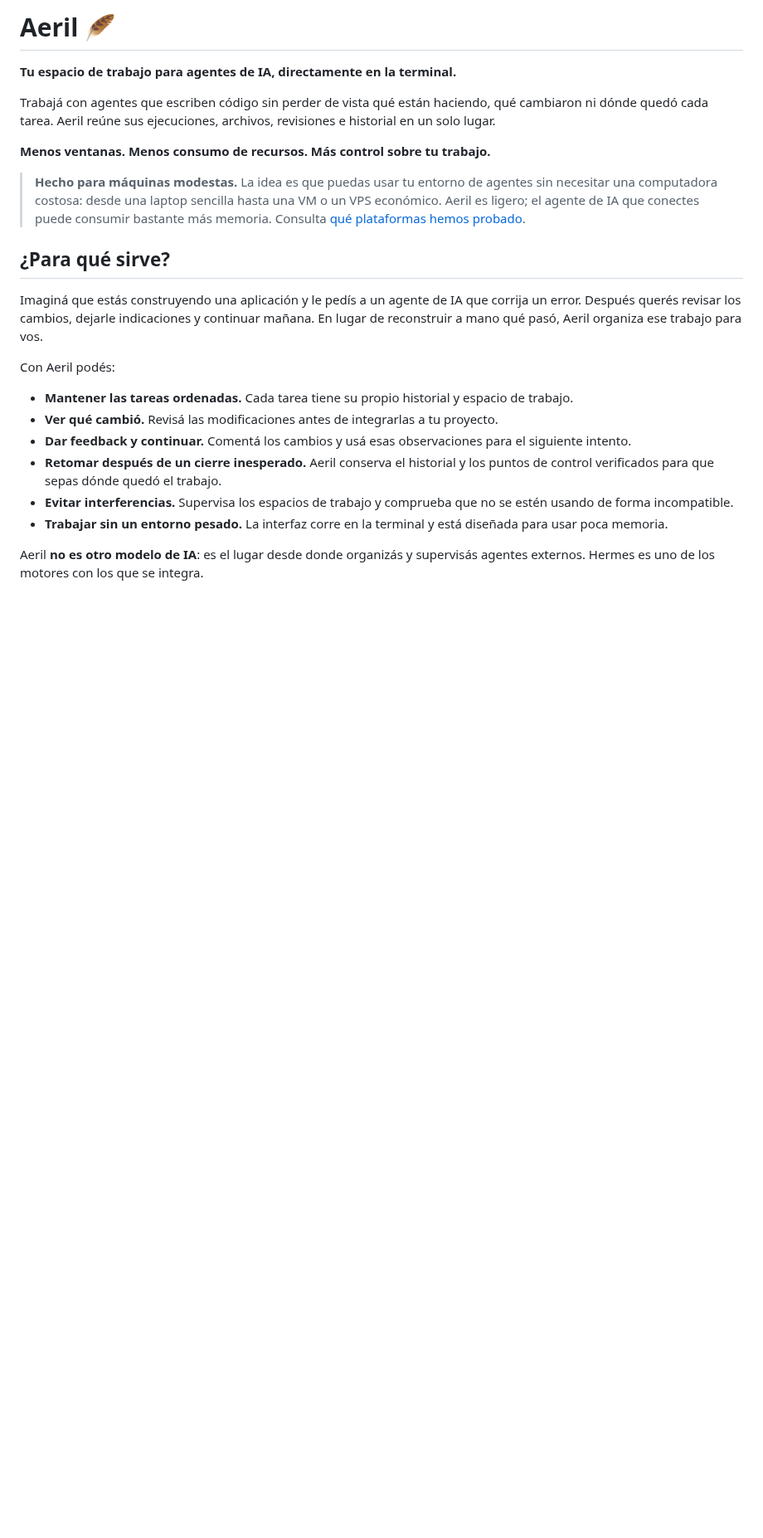
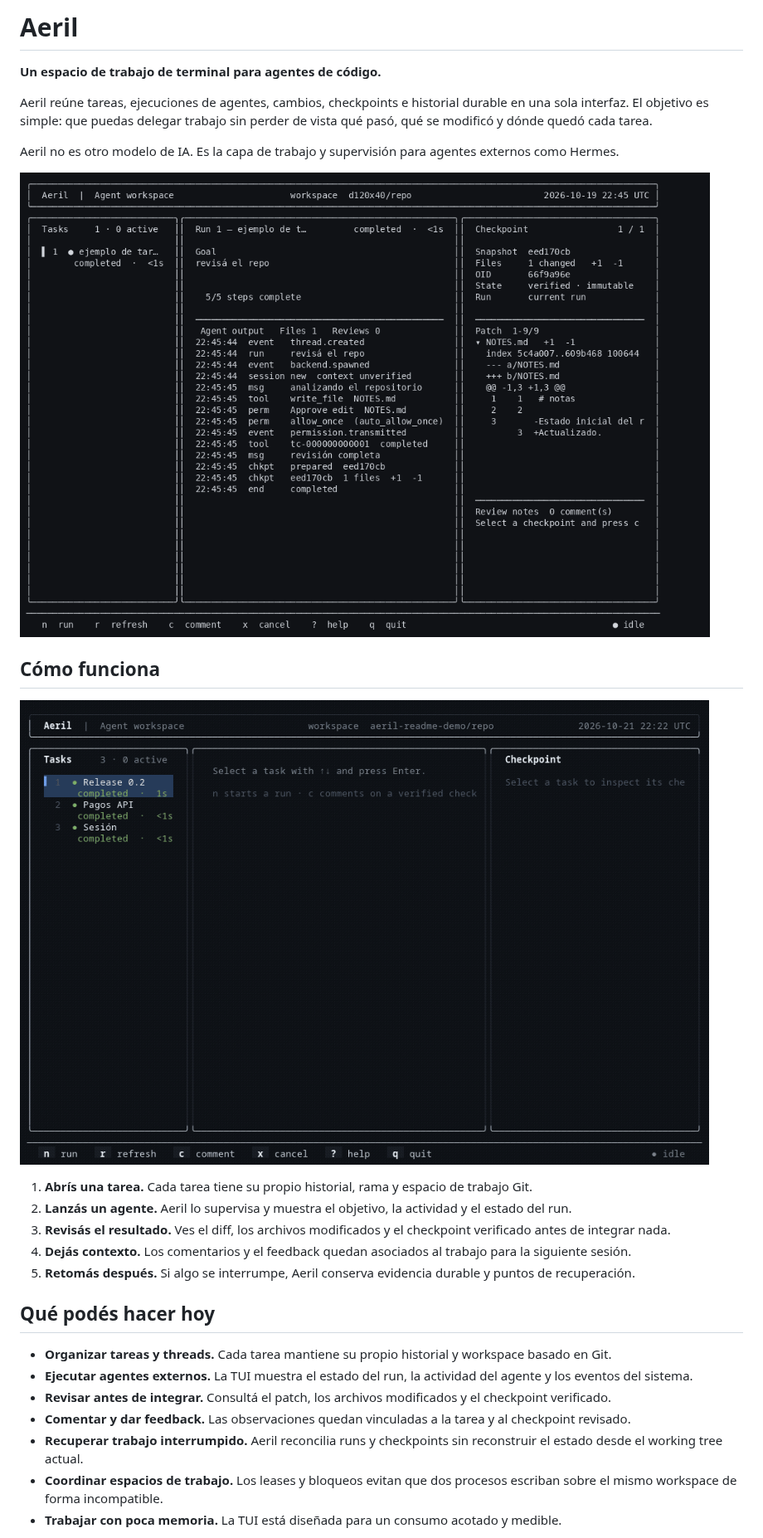
Before and after one commit to elliotsecops/aeril, a Markdown page: README.md, the part around one of its changes. Shown at 83% size. Drawn GitHub-style; pictures changed too: docs/assets/aeril-tui-demo.gif (added); blank space fills up the shorter version.

Commit message:
docs(readme): showcase the accepted TUI with a real terminal demo

```diff
--- a/README.md
+++ b/README.md
@@ -1,25 +1,30 @@
-# Aeril 🪶
+# Aeril
 
-**Tu espacio de trabajo para agentes de IA, directamente en la terminal.**
+**Un espacio de trabajo de terminal para agentes de código.**
 
-Trabajá con agentes que escriben código sin perder de vista qué están haciendo, qué cambiaron ni dónde quedó cada tarea. Aeril reúne sus ejecuciones, archivos, revisiones e historial en un solo lugar.
+Aeril reúne tareas, ejecuciones de agentes, cambios, checkpoints e historial durable en una sola interfaz. El objetivo es simple: que puedas delegar trabajo sin perder de vista qué pasó, qué se modificó y dónde quedó cada tarea.
 
-**Menos ventanas. Menos consumo de recursos. Más control sobre tu trabajo.**
+Aeril no es otro modelo de IA. Es la capa de trabajo y supervisión para agentes externos como Hermes.
 
-> **Hecho para máquinas modestas.** La idea es que puedas usar tu entorno de agentes sin necesitar una computadora costosa: desde una laptop sencilla hasta una VM o un VPS económico. Aeril es ligero; el agente de IA que conectes puede consumir bastante más memoria. Consulta [qué plataformas hemos probado](#dónde-puede-correr).
+![Vista principal de Aeril: panel de tareas, detalle del run y checkpoint verificado](docs/phase2-tui-acceptance/screenshots/tui-120x40.png)
 
-## ¿Para qué sirve?
+## Cómo funciona
 
-Imaginá que estás construyendo una aplicación y le pedís a un agente de IA que corrija un error. Después querés revisar los cambios, dejarle indicaciones y continuar mañana. En lugar de reconstruir a mano qué pasó, Aeril organiza ese trabajo para vos.
+![Demostración de Aeril: navegación de tareas, ejecución de un agente mock y checkpoint](docs/assets/aeril-tui-demo.gif)
 
-Con Aeril podés:
+1. **Abrís una tarea.** Cada tarea tiene su propio historial, rama y espacio de trabajo Git.
+2. **Lanzás un agente.** Aeril lo supervisa y muestra el objetivo, la actividad y el estado del run.
+3. **Revisás el resultado.** Ves el diff, los archivos modificados y el checkpoint verificado antes de integrar nada.
+4. **Dejás contexto.** Los comentarios y el feedback quedan asociados al trabajo para la siguiente sesión.
+5. **Retomás después.** Si algo se interrumpe, Aeril conserva evidencia durable y puntos de recuperación.
 
-- **Mantener las tareas ordenadas.** Cada tarea tiene su propio historial y espacio de trabajo.
-- **Ver qué cambió.** Revisá las modificaciones antes de integrarlas a tu proyecto.
-- **Dar feedback y continuar.** Comentá los cambios y usá esas observaciones para el siguiente intento.
-- **Retomar después de un cierre inesperado.** Aeril conserva el historial y los puntos de control verificados para que sepas dónde quedó el trabajo.
-- **Evitar interferencias.** Supervisa los espacios de trabajo y comprueba que no se estén usando de forma incompatible.
-- **Trabajar sin un entorno pesado.** La interfaz corre en la terminal y está diseñada para usar poca memoria.
+## Qué podés hacer hoy
 
-Aeril **no es otro modelo de IA**: es el lugar desde donde organizás y supervisás agentes externos. Hermes es uno de los motores con los que se integra.
+- **Organizar tareas y threads.** Cada tarea mantiene su propio historial y workspace basado en Git.
+- **Ejecutar agentes externos.** La TUI muestra el estado del run, la actividad del agente y los eventos del sistema.
+- **Revisar antes de integrar.** Consultá el patch, los archivos modificados y el checkpoint verificado.
+- **Comentar y dar feedback.** Las observaciones quedan vinculadas a la tarea y al checkpoint revisado.
+- **Recuperar trabajo interrumpido.** Aeril reconcilia runs y checkpoints sin reconstruir el estado desde el working tree actual.
+- **Coordinar espacios de trabajo.** Los leases y bloqueos evitan que dos procesos escriban sobre el mismo workspace de forma incompatible.
+- **Trabajar con poca memoria.** La TUI está diseñada para un consumo acotado y medible.
 
```
Also changed, not shown: other parts of README.md (+34 -60 lines).
